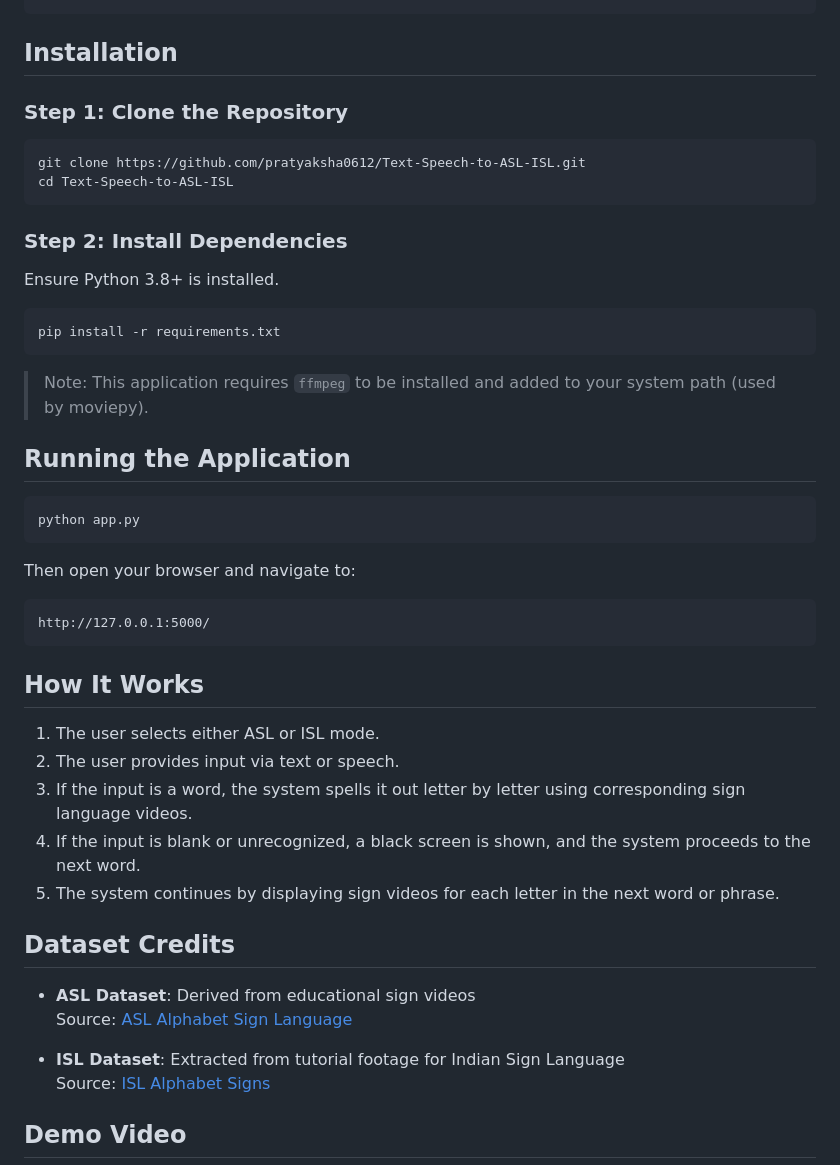
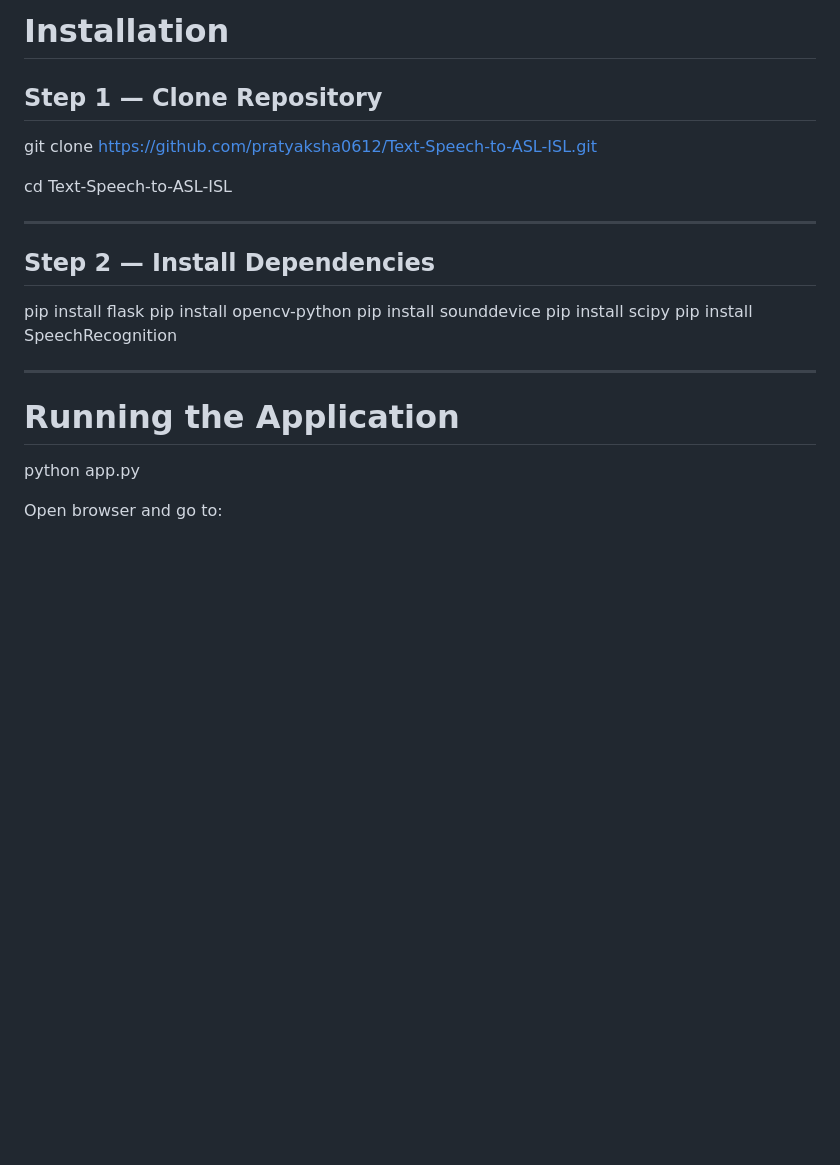
Before and after one commit to pratyaksha0612/Text-Speech-to-ASL-ISL, a Markdown page: README.md, the part around one of its changes. Drawn GitHub-style; blank space fills up the shorter version.

````diff
--- a/README.md
+++ b/README.md
@@ -42,53 +104,29 @@ Text-Speech-to-ASL-ISL/
+# Installation
+
+## Step 1 — Clone Repository
+
+git clone https://github.com/pratyaksha0612/Text-Speech-to-ASL-ISL.git
+
+cd Text-Speech-to-ASL-ISL
 
 
-## Installation
+---
 
-### Step 1: Clone the Repository
+## Step 2 — Install Dependencies
 
-```bash
-git clone https://github.com/pratyaksha0612/Text-Speech-to-ASL-ISL.git
-cd Text-Speech-to-ASL-ISL
-```
-
-### Step 2: Install Dependencies
-
-Ensure Python 3.8+ is installed.
-
-```bash
-pip install -r requirements.txt
-```
-
-> Note: This application requires `ffmpeg` to be installed and added to your system path (used by moviepy).
-
-## Running the Application
-
-```bash
-python app.py
-```
-
-Then open your browser and navigate to:
-
-```
-http://127.0.0.1:5000/
-```
+pip install flask
+pip install opencv-python
+pip install sounddevice
+pip install scipy
+pip install SpeechRecognition
 
 
-## How It Works
+---
 
-1. The user selects either ASL or ISL mode.
-2. The user provides input via text or speech.
-3. If the input is a word, the system spells it out letter by letter using corresponding sign language videos.
-4. If the input is blank or unrecognized, a black screen is shown, and the system proceeds to the next word.
-5. The system continues by displaying sign videos for each letter in the next word or phrase.
+# Running the Application
 
-## Dataset Credits
-
-- **ASL Dataset**: Derived from educational sign videos
-  Source: [ASL Alphabet Sign Language](https://youtu.be/DBQINq0SsAw?si=J802HVMhR6SAe0sX)
-
-- **ISL Dataset**: Extracted from tutorial footage for Indian Sign Language
-  Source: [ISL Alphabet Signs](https://youtu.be/qcdivQfA41Y?si=qTzoJTMSPW8tIIpG)
+python app.py
 
 
-## Demo Video
+Open browser and go to:
 
````
Also changed, not shown: other parts of README.md (+157 -45 lines).
